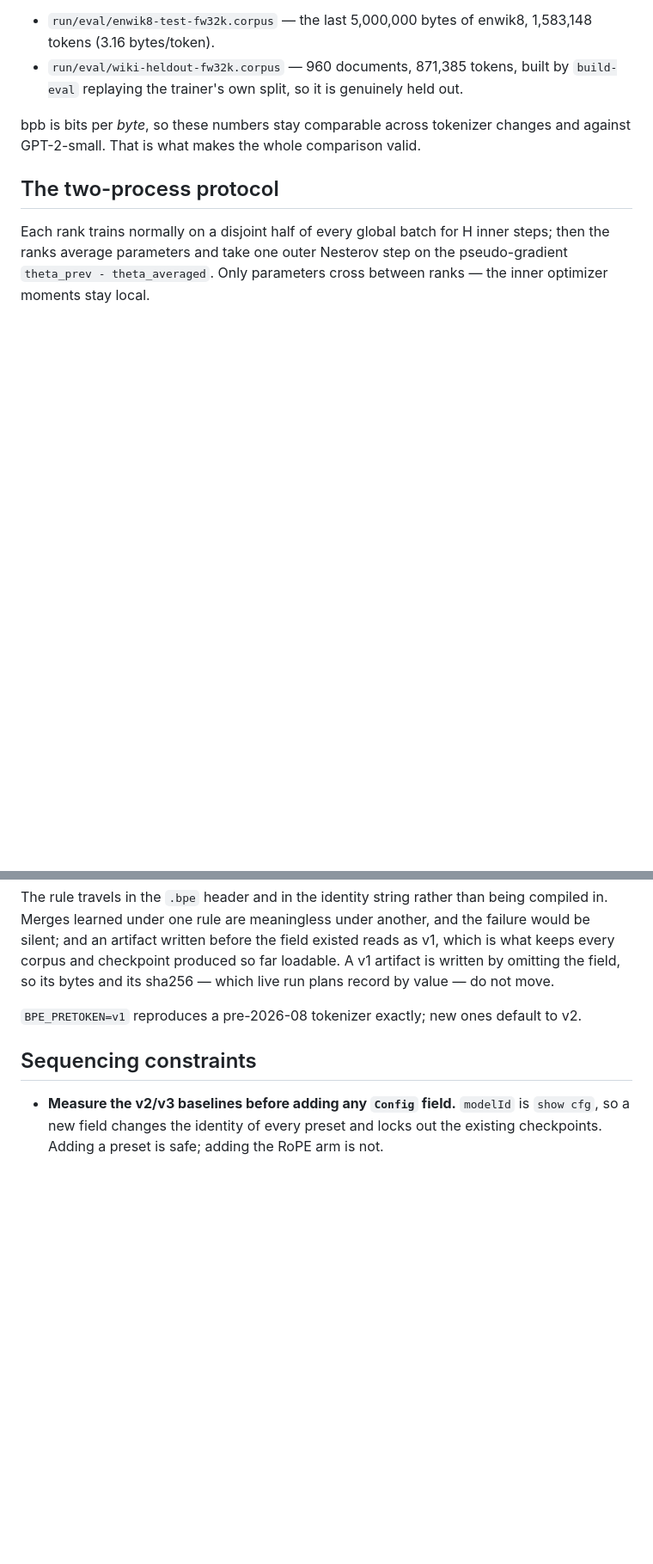
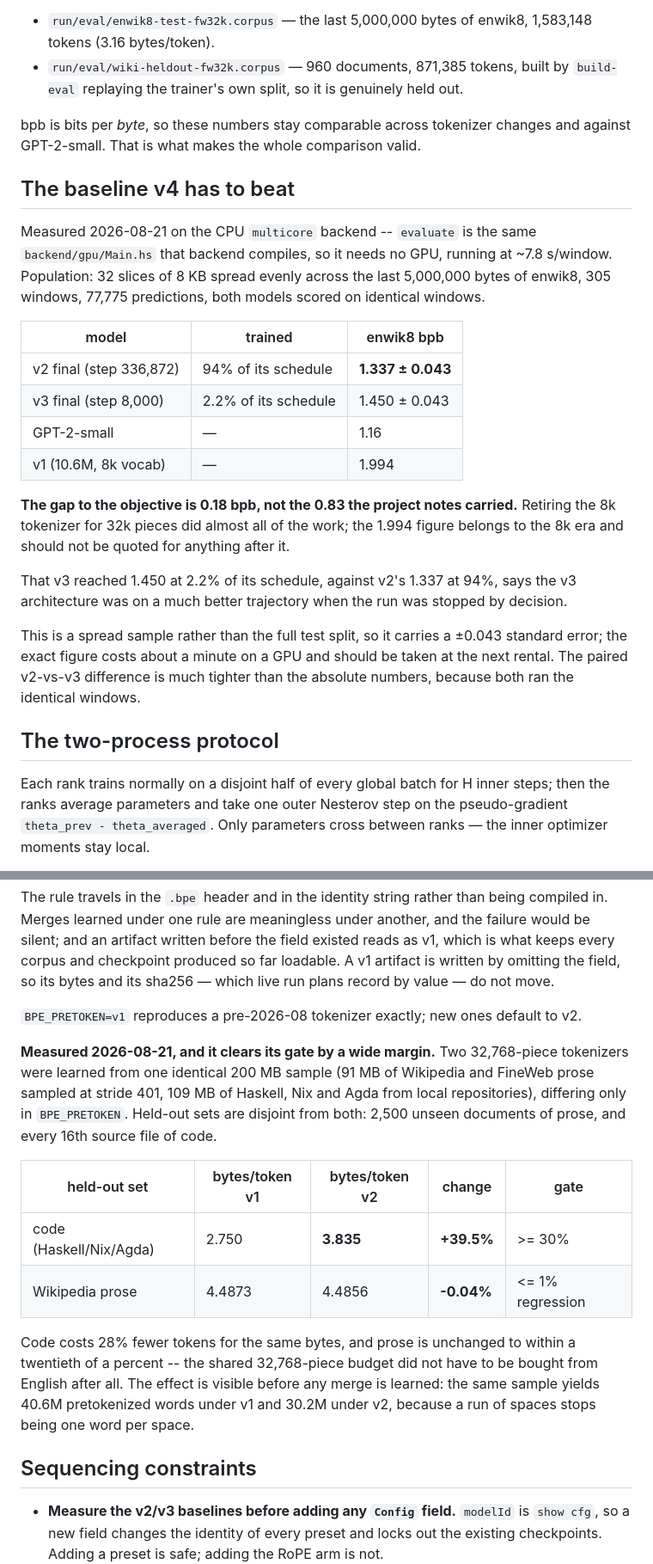
Before and after one commit to hhefesto/ana, a Markdown page: docs/V4-DESIGN.md, 2 parts joined by grey strips. Shown at 86% size. Drawn GitHub-style; blank space fills up the shorter version.

Commit message:
Record the enwik8 baselines and the pretokenizer gate
Two measurements the plan had been carrying as assumptions.

The enwik8 baseline had never been taken for a 32k-vocab model, because no eval
corpus matched the training tokenizer and evaluate refuses a mismatch. On the
rebuilt corpora, over 32 slices spread across the last 5 MB: v2 final is 1.337
bpb and v3 final is 1.450, against GPT-2-small's 1.16. The gap to the objective
is 0.18 bpb, not the 0.83 the notes carried -- the 1.994 figure belongs to the
8k-vocab era and should not be quoted after it. v3 reached 1.450 having seen
2.2% of its schedule, against v2's 1.337 at 94%, which says the v3 architecture
was on a much better trajectory when it was stopped.

The v2 pretokenizer was implemented and defaulted on without anyone measuring
what it buys. Two 32,768-piece tokenizers learned from one identical 200 MB
sample, differing only in the rule: code goes from 2.750 to 3.835 bytes/token
(+39.5%) and prose moves -0.04%. Both gates clear. The shared vocabulary budget
did not have to be bought from English.

Co-Authored-By: Claude Opus 5 (1M context) <noreply@anthropic.com>
Claude-Session: https://claude.ai/code/session_01FrNy2h2XEfqijJvVLgsNFd

```diff
--- a/docs/V4-DESIGN.md
+++ b/docs/V4-DESIGN.md
@@ -89,6 +89,34 @@ project notes belongs to the 8k era. Rebuilt against the training tokenizer:
 bpb is bits per *byte*, so these numbers stay comparable across tokenizer
 changes and against GPT-2-small. That is what makes the whole comparison valid.
 
+## The baseline v4 has to beat
+
+Measured 2026-08-21 on the CPU `multicore` backend -- `evaluate` is the same
+`backend/gpu/Main.hs` that backend compiles, so it needs no GPU, running at
+~7.8 s/window. Population: 32 slices of 8 KB spread evenly across the last
+5,000,000 bytes of enwik8, 305 windows, 77,775 predictions, both models scored
+on identical windows.
+
+| model | trained | enwik8 bpb |
+|---|---|---|
+| v2 final (step 336,872) | 94% of its schedule | **1.337 ± 0.043** |
+| v3 final (step 8,000) | 2.2% of its schedule | 1.450 ± 0.043 |
+| GPT-2-small | — | 1.16 |
+| v1 (10.6M, 8k vocab) | — | 1.994 |
+
+**The gap to the objective is 0.18 bpb, not the 0.83 the project notes carried.**
+Retiring the 8k tokenizer for 32k pieces did almost all of the work; the 1.994
+figure belongs to the 8k era and should not be quoted for anything after it.
+
+That v3 reached 1.450 at 2.2% of its schedule, against v2's 1.337 at 94%, says
+the v3 architecture was on a much better trajectory when the run was stopped by
+decision.
+
+This is a spread sample rather than the full test split, so it carries a
+±0.043 standard error; the exact figure costs about a minute on a GPU and
+should be taken at the next rental. The paired v2-vs-v3 difference is much
+tighter than the absolute numbers, because both ran the identical windows.
+
 ## The two-process protocol
 
 Each rank trains normally on a disjoint half of every global batch for H inner
@@ -154,6 +182,23 @@ and its sha256 — which live run plans record by value — do not move.
 `BPE_PRETOKEN=v1` reproduces a pre-2026-08 tokenizer exactly; new ones default
 to v2.
 
+**Measured 2026-08-21, and it clears its gate by a wide margin.** Two 32,768-piece
+tokenizers were learned from one identical 200 MB sample (91 MB of Wikipedia and
+FineWeb prose sampled at stride 401, 109 MB of Haskell, Nix and Agda from local
+repositories), differing only in `BPE_PRETOKEN`. Held-out sets are disjoint from
+both: 2,500 unseen documents of prose, and every 16th source file of code.
+
+| held-out set | bytes/token v1 | bytes/token v2 | change | gate |
+|---|---|---|---|---|
+| code (Haskell/Nix/Agda) | 2.750 | **3.835** | **+39.5%** | >= 30% |
+| Wikipedia prose | 4.4873 | 4.4856 | **-0.04%** | <= 1% regression |
+
+Code costs 28% fewer tokens for the same bytes, and prose is unchanged to
+within a twentieth of a percent -- the shared 32,768-piece budget did not have
+to be bought from English after all. The effect is visible before any merge is
+learned: the same sample yields 40.6M pretokenized words under v1 and 30.2M
+under v2, because a run of spaces stops being one word per space.
+
 ## Sequencing constraints
 
 - **Measure the v2/v3 baselines before adding any `Config` field.** `modelId` is
```
